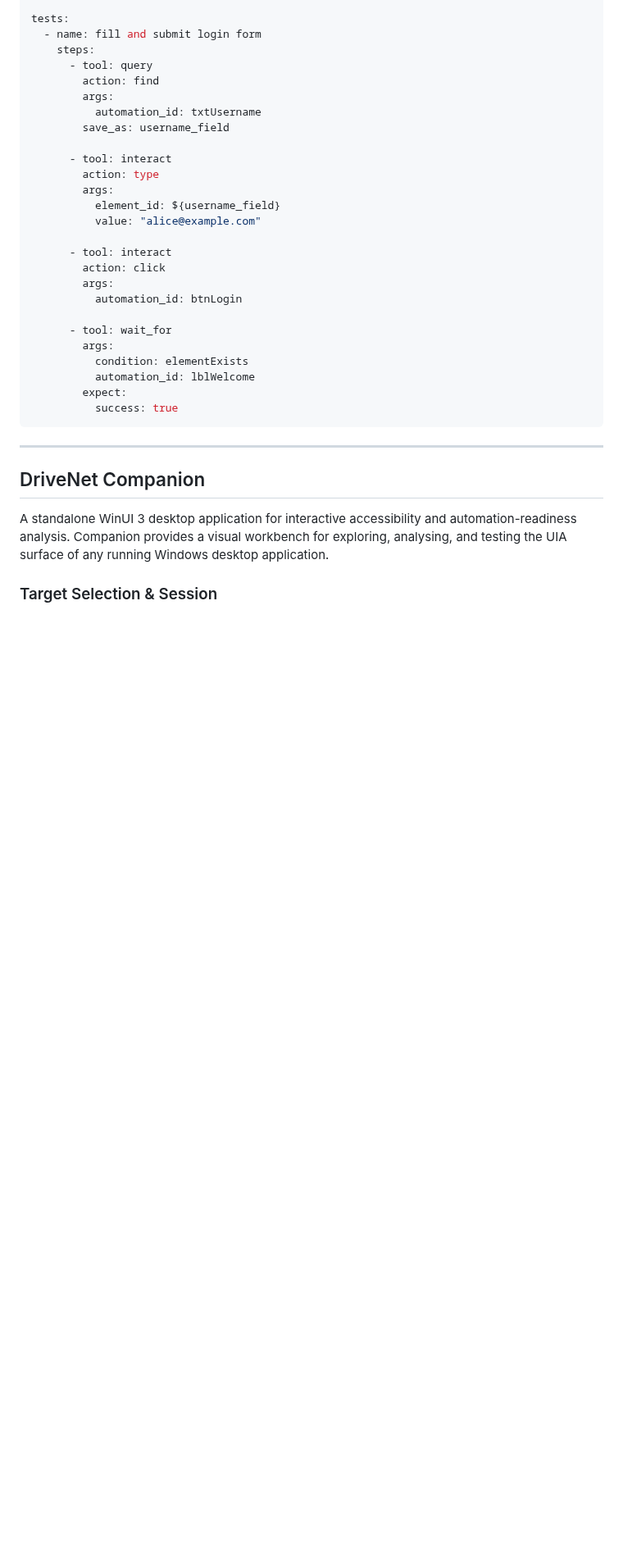
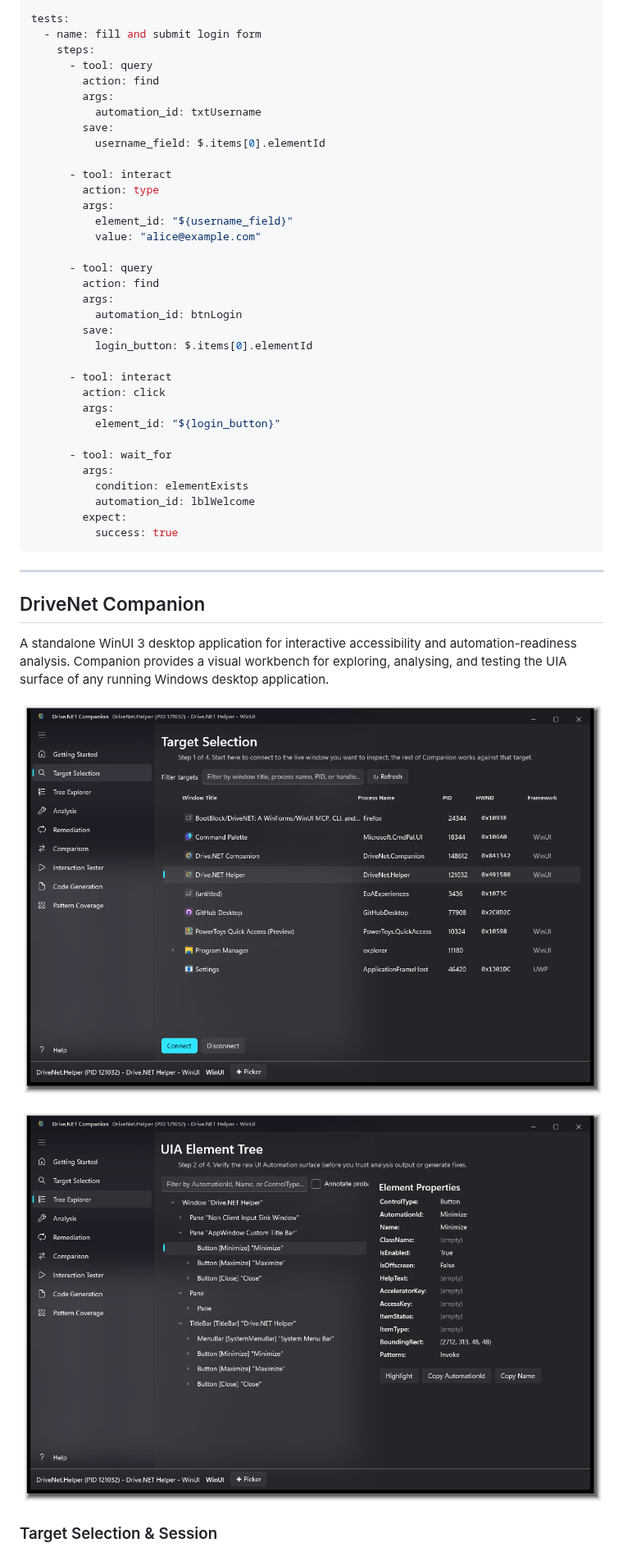
Before and after one commit to BootBlock/DriveNET, a Markdown page: README.md, the part around one of its changes. Shown at 82% size. Drawn GitHub-style; pictures changed too: docs/images/companion-target-selection.png (added), docs/images/companion-tree.png (added); blank space fills up the shorter version.

Commit message:
Sync README and screenshots from BootBlock/DriveNET-Code@fd26b8c

```diff
--- a/README.md
+++ b/README.md
@@ -324,18 +343,26 @@ tests:
         action: find
         args:
           automation_id: txtUsername
-        save_as: username_field
+        save:
+          username_field: $.items[0].elementId
 
       - tool: interact
         action: type
         args:
-          element_id: ${username_field}
+          element_id: "${username_field}"
           value: "alice@example.com"
+
+      - tool: query
+        action: find
+        args:
+          automation_id: btnLogin
+        save:
+          login_button: $.items[0].elementId
 
       - tool: interact
         action: click
         args:
-          automation_id: btnLogin
+          element_id: "${login_button}"
 
       - tool: wait_for
         args:
@@ -351,6 +378,10 @@ tests:
 
 A standalone WinUI 3 desktop application for interactive accessibility and automation-readiness analysis. Companion provides a visual workbench for exploring, analysing, and testing the UIA surface of any running Windows desktop application.
 
+![Drive.NET Companion — Target Selection showing running processes with window titles, PIDs, HWNDs, and framework detection](docs/images/companion-target-selection.png)
+
+![Drive.NET Companion — Tree Explorer showing a live UIA element hierarchy with element properties and action buttons](docs/images/companion-tree.png)
+
 ### Target Selection & Session
 
 - Hierarchical process/window tree with parent-child grouping and application icons
```
Also changed, not shown: other parts of README.md (+58 -27 lines), docs/images/companion-analysis.png (added), docs/images/helper-server.png (added), docs/images/helper-workspaces.png (added).
